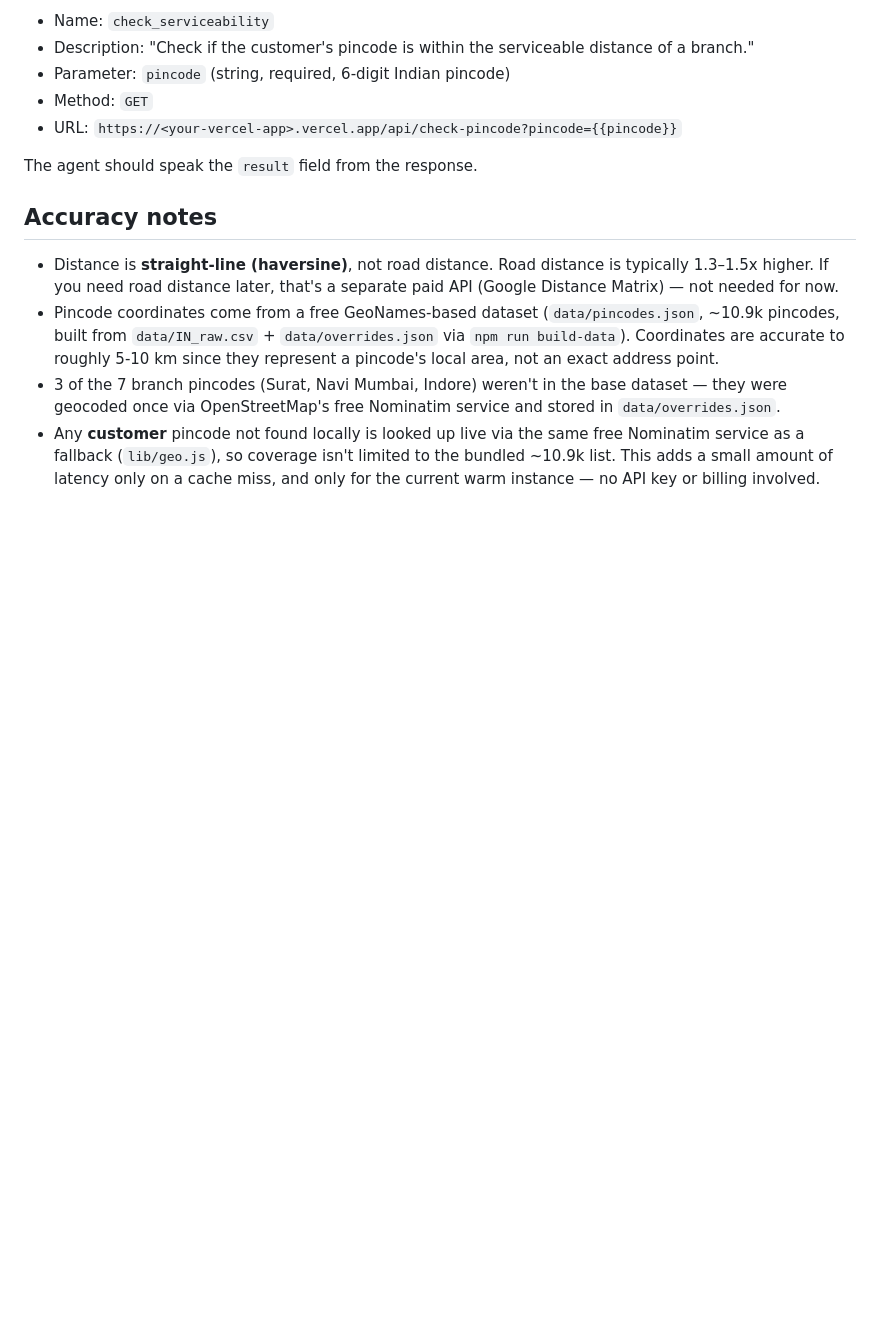
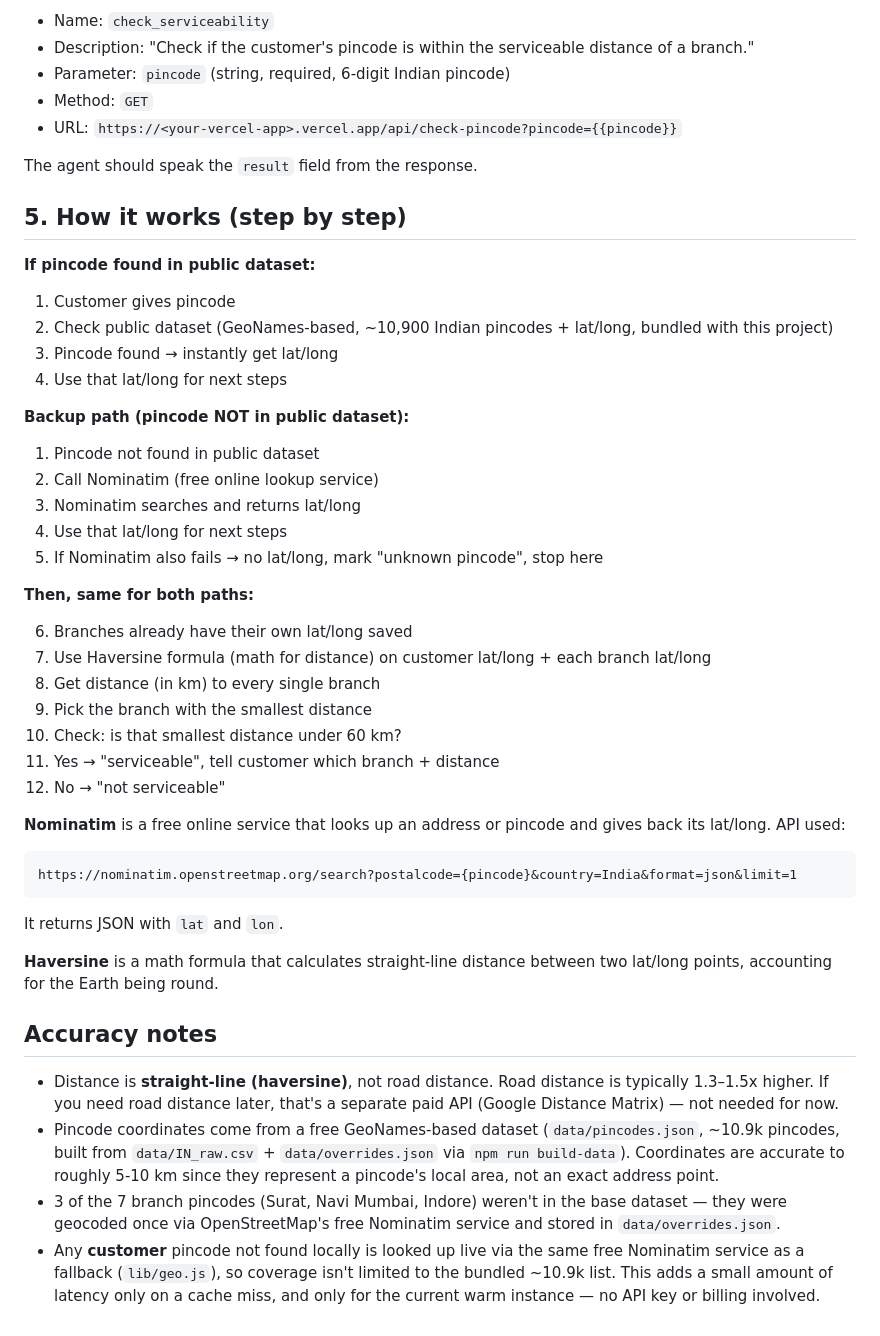
Before and after one commit to juigupte-bolna/pincode-checker, a Markdown page: README.md, the part around the change. GitHub-like rendering; blank space fills up the shorter version.

Commit message:
Add step-by-step explanation of pincode resolution and distance check to README
Documents the two lat/long resolution paths (local dataset vs Nominatim
fallback), the Nominatim API endpoint used, and a plain-language summary
of Haversine distance calculation.

````diff
--- a/README.md
+++ b/README.md
@@ -75,6 +75,43 @@ Add a custom function tool to your agent:
 
 The agent should speak the `result` field from the response.
 
+## 5. How it works (step by step)
+
+**If pincode found in public dataset:**
+
+1. Customer gives pincode
+2. Check public dataset (GeoNames-based, ~10,900 Indian pincodes + lat/long, bundled with this project)
+3. Pincode found → instantly get lat/long
+4. Use that lat/long for next steps
+
+**Backup path (pincode NOT in public dataset):**
+
+1. Pincode not found in public dataset
+2. Call Nominatim (free online lookup service)
+3. Nominatim searches and returns lat/long
+4. Use that lat/long for next steps
+5. If Nominatim also fails → no lat/long, mark "unknown pincode", stop here
+
+**Then, same for both paths:**
+
+6. Branches already have their own lat/long saved
+7. Use Haversine formula (math for distance) on customer lat/long + each branch lat/long
+8. Get distance (in km) to every single branch
+9. Pick the branch with the smallest distance
+10. Check: is that smallest distance under 60 km?
+11. Yes → "serviceable", tell customer which branch + distance
+12. No → "not serviceable"
+
+**Nominatim** is a free online service that looks up an address or pincode and gives back its lat/long. API used:
+
+```
+https://nominatim.openstreetmap.org/search?postalcode={pincode}&country=India&format=json&limit=1
+```
+
+It returns JSON with `lat` and `lon`.
+
+**Haversine** is a math formula that calculates straight-line distance between two lat/long points, accounting for the Earth being round.
+
 ## Accuracy notes
 
 - Distance is **straight-line (haversine)**, not road distance. Road
````
